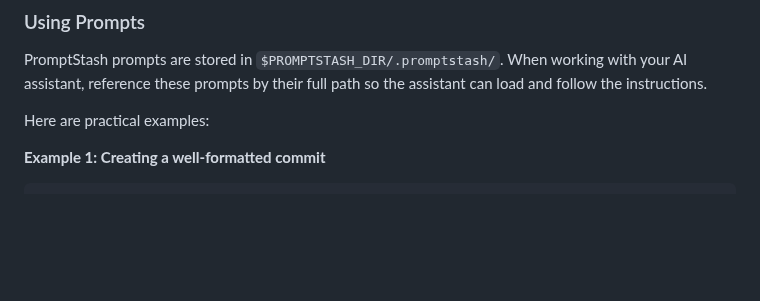
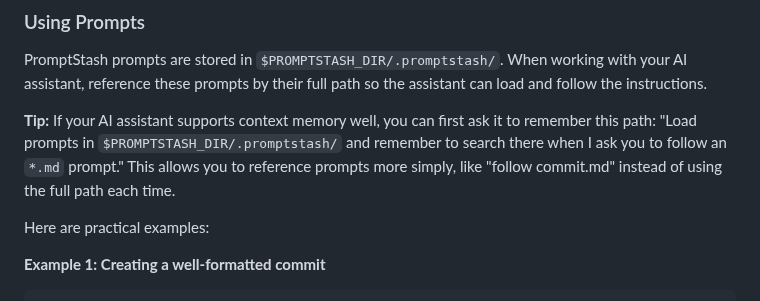
Before and after one commit to korotkevics/promptstash, a Markdown page: README.md, the part around the change. GitHub-like rendering; blank space fills up the shorter version.

Commit message:
Add tip about context memory for AI assistants
Co-authored-by: korotkevics <19273792+korotkevics@users.noreply.github.com>

```diff
--- a/README.md
+++ b/README.md
@@ -35,6 +35,8 @@ For detailed installation options, updating, manual installation, and uninstalli
 ### Using Prompts
 
 PromptStash prompts are stored in `$PROMPTSTASH_DIR/.promptstash/`. When working with your AI assistant, reference these prompts by their full path so the assistant can load and follow the instructions.
+
+**Tip:** If your AI assistant supports context memory well, you can first ask it to remember this path: "Load prompts in `$PROMPTSTASH_DIR/.promptstash/` and remember to search there when I ask you to follow an `*.md` prompt." This allows you to reference prompts more simply, like "follow commit.md" instead of using the full path each time.
 
 Here are practical examples:
 
```
